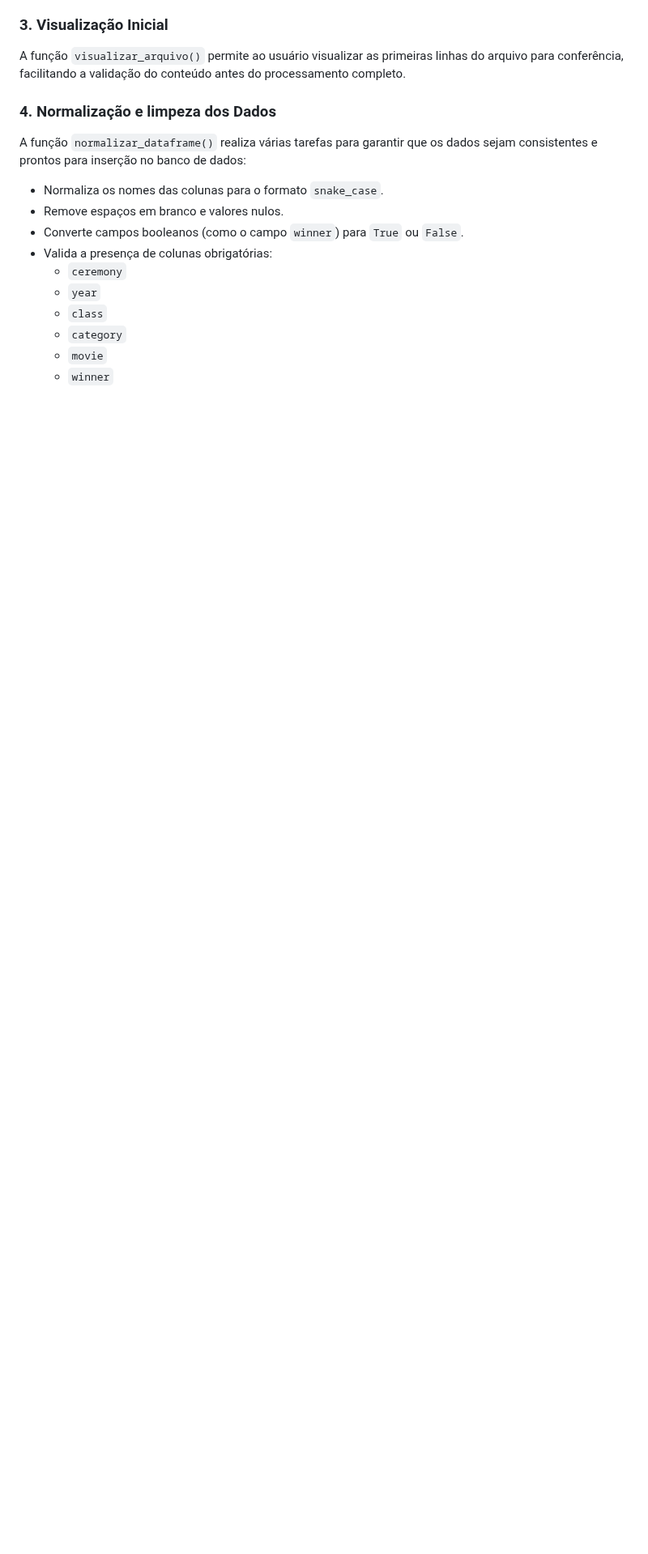
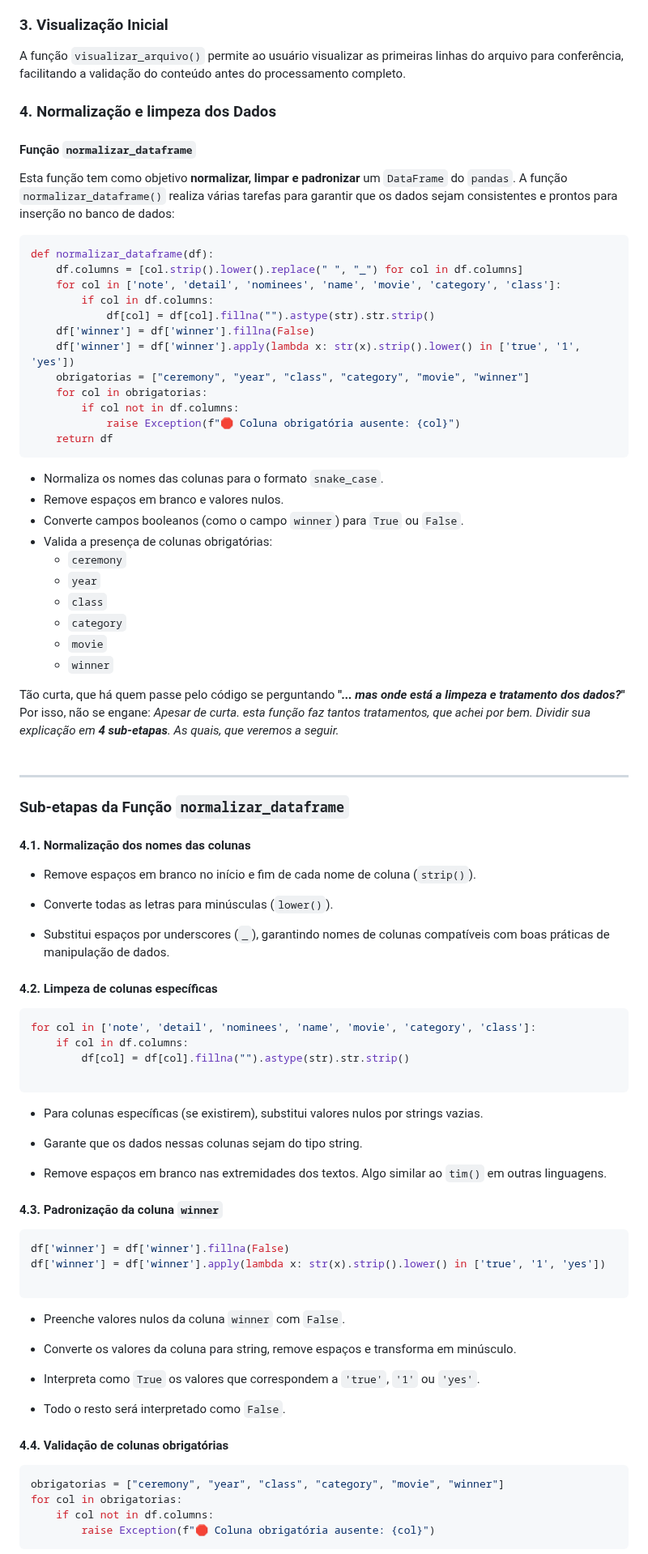
Before and after one commit to srvictorbatista/tsmx-etl, a Markdown page: README.md, the part around one of its changes. Shown at 81% size. Drawn GitHub-style; blank space fills up the shorter version.

````diff
--- a/README.md
+++ b/README.md
@@ -122,10 +123,27 @@ A função `carregar_arquivo()` usa a biblioteca `pandas` para importar os dados
 
 A função `visualizar_arquivo()` permite ao usuário visualizar as primeiras linhas do arquivo para conferência, facilitando a validação do conteúdo antes do processamento completo.
 
+
 ### 4. Normalização e limpeza dos Dados
 
+#### Função `normalizar_dataframe`
+Esta função tem como objetivo **normalizar, limpar e padronizar** um `DataFrame` do `pandas`.
 A função `normalizar_dataframe()` realiza várias tarefas para garantir que os dados sejam consistentes e prontos para inserção no banco de dados:
 
+```python
+def normalizar_dataframe(df):
+    df.columns = [col.strip().lower().replace(" ", "_") for col in df.columns]
+    for col in ['note', 'detail', 'nominees', 'name', 'movie', 'category', 'class']:
+        if col in df.columns:
+            df[col] = df[col].fillna("").astype(str).str.strip()
+    df['winner'] = df['winner'].fillna(False)
+    df['winner'] = df['winner'].apply(lambda x: str(x).strip().lower() in ['true', '1', 'yes'])
+    obrigatorias = ["ceremony", "year", "class", "category", "movie", "winner"]
+    for col in obrigatorias:
+        if col not in df.columns:
+            raise Exception(f"🛑 Coluna obrigatória ausente: {col}")
+    return df
+```
 - Normaliza os nomes das colunas para o formato `snake_case`.
 - Remove espaços em branco e valores nulos.
 - Converte campos booleanos (como o campo `winner`) para `True` ou `False`.
@@ -136,3 +154,62 @@ A função `normalizar_dataframe()` realiza várias tarefas para garantir que os
   - `category`
   - `movie`
   - `winner`
+
+
+Tão curta, que há quem passe pelo código se perguntando **"_... mas onde está a limpeza e tratamento dos dados?_"**
+Por isso, não se engane: _Apesar de curta. esta função faz tantos tratamentos, que achei por bem. Dividir sua explicação em **4 sub-etapas**. As quais, que veremos a seguir._
+ <br>&nbsp;
+****************************
+### Sub-etapas da Função ```normalizar_dataframe```
+
+#### 4.1. Normalização dos nomes das colunas
+
+-   Remove espaços em branco no início e fim de cada nome de coluna (`strip()`).
+
+-   Converte todas as letras para minúsculas (`lower()`).
+
+-   Substitui espaços por underscores (`_`), garantindo nomes de colunas compatíveis com boas práticas de manipulação de dados.
+
+
+#### 4.2. Limpeza de colunas específicas
+
+```python
+for col in ['note', 'detail', 'nominees', 'name', 'movie', 'category', 'class']:
+    if col in df.columns:
+        df[col] = df[col].fillna("").astype(str).str.strip()
+
+```
+
+-   Para colunas específicas (se existirem), substitui valores nulos por strings vazias.
+
+-   Garante que os dados nessas colunas sejam do tipo string.
+
+-   Remove espaços em branco nas extremidades dos textos. Algo similar ao ``tim()`` em outras linguagens.
+
+
+#### 4.3. Padronização da coluna `winner`
+
+```python
+df['winner'] = df['winner'].fillna(False)
+df['winner'] = df['winner'].apply(lambda x: str(x).strip().lower() in ['true', '1', 'yes'])
+
+```
+
+-   Preenche valores nulos da coluna `winner` com `False`.
+
+-   Converte os valores da coluna para string, remove espaços e transforma em minúsculo.
+
+-   Interpreta como `True` os valores que correspondem a `'true'`, `'1'` ou `'yes'`.
+
+-   Todo o resto será interpretado como `False`.
+
+
+#### 4.4. Validação de colunas obrigatórias
+
+```python
+obrigatorias = ["ceremony", "year", "class", "category", "movie", "winner"]
+for col in obrigatorias:
+    if col not in df.columns:
+        raise Exception(f"🛑 Coluna obrigatória ausente: {col}")
+```
+
````
Also changed, not shown: other parts of README.md (+25 -0 lines).
